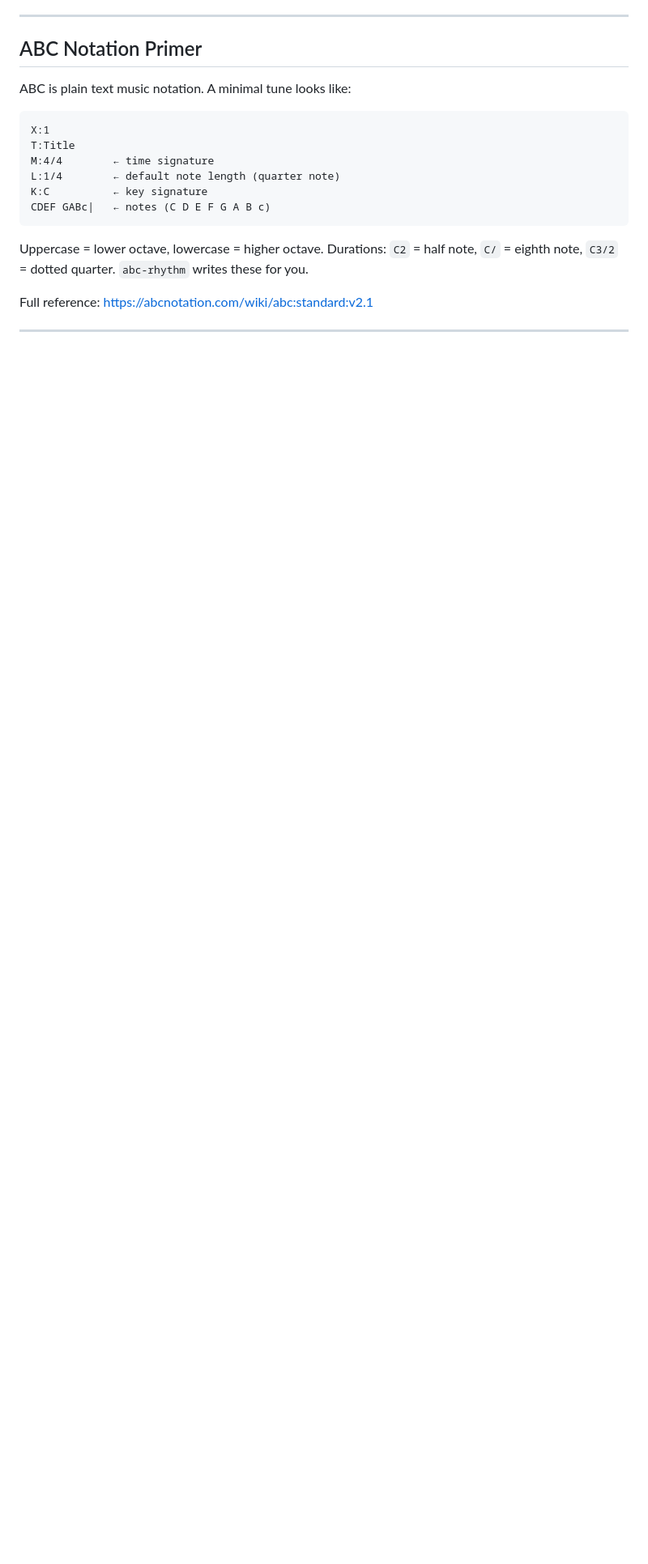
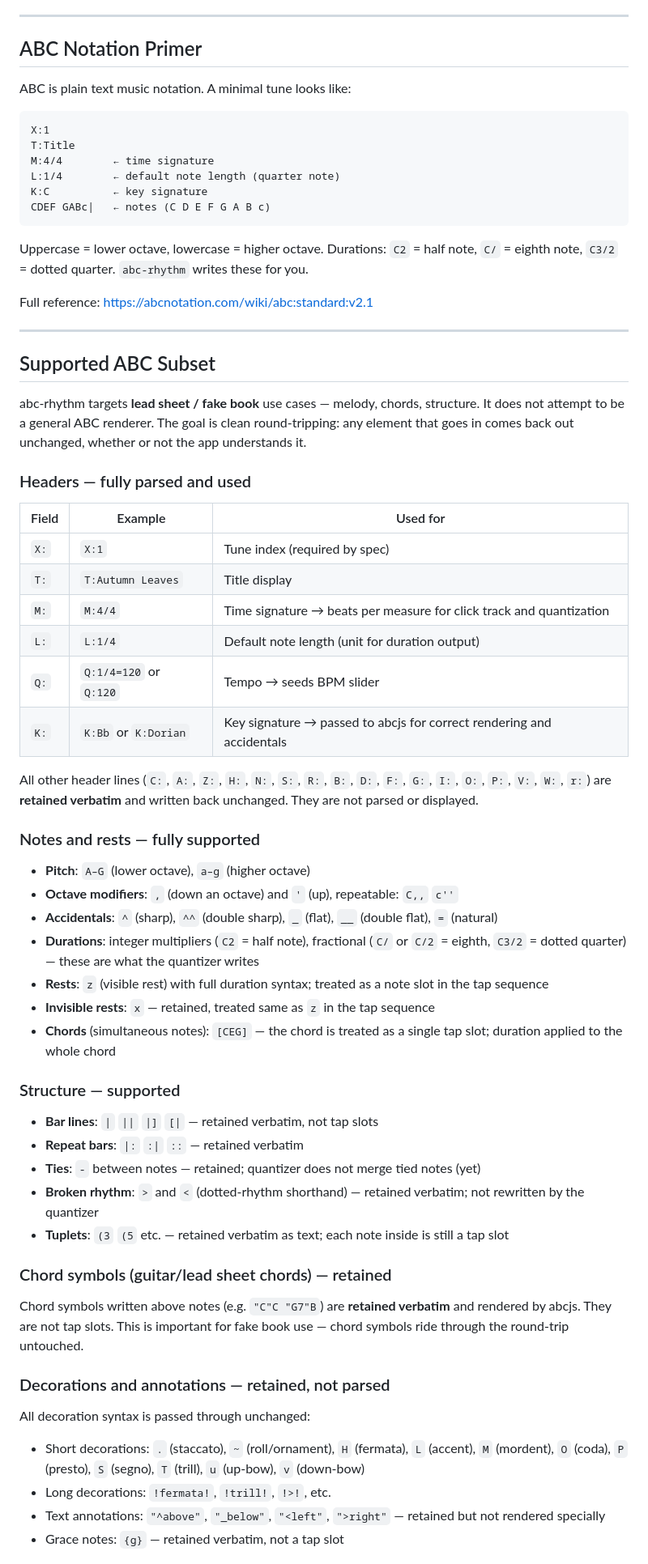
Before and after one commit to mckoss/abc-rhythm, a Markdown page: README.md, the part around one of its changes. Shown at 81% size. Drawn GitHub-style; blank space fills up the shorter version.

Commit message:
docs: ABC subset spec — supported elements, round-trip guarantees, transposition

```diff
--- a/README.md
+++ b/README.md
@@ -71,3 +71,50 @@ Full reference: <https://abcnotation.com/wiki/abc:standard:v2.1>
 
 ---
 
+## Supported ABC Subset
+
+abc-rhythm targets **lead sheet / fake book** use cases — melody, chords, structure. It does not attempt to be a general ABC renderer. The goal is clean round-tripping: any element that goes in comes back out unchanged, whether or not the app understands it.
+
+### Headers — fully parsed and used
+
+| Field | Example | Used for |
+|---|---|---|
+| `X:` | `X:1` | Tune index (required by spec) |
+| `T:` | `T:Autumn Leaves` | Title display |
+| `M:` | `M:4/4` | Time signature → beats per measure for click track and quantization |
+| `L:` | `L:1/4` | Default note length (unit for duration output) |
+| `Q:` | `Q:1/4=120` or `Q:120` | Tempo → seeds BPM slider |
+| `K:` | `K:Bb` or `K:Dorian` | Key signature → passed to abcjs for correct rendering and accidentals |
+
+All other header lines (`C:`, `A:`, `Z:`, `H:`, `N:`, `S:`, `R:`, `B:`, `D:`, `F:`, `G:`, `I:`, `O:`, `P:`, `V:`, `W:`, `r:`) are **retained verbatim** and written back unchanged. They are not parsed or displayed.
+
+### Notes and rests — fully supported
+
+- **Pitch**: `A–G` (lower octave), `a–g` (higher octave)
+- **Octave modifiers**: `,` (down an octave) and `'` (up), repeatable: `C,,` `c''`
+- **Accidentals**: `^` (sharp), `^^` (double sharp), `_` (flat), `__` (double flat), `=` (natural)
+- **Durations**: integer multipliers (`C2` = half note), fractional (`C/` or `C/2` = eighth, `C3/2` = dotted quarter) — these are what the quantizer writes
+- **Rests**: `z` (visible rest) with full duration syntax; treated as a note slot in the tap sequence
+- **Invisible rests**: `x` — retained, treated same as `z` in the tap sequence
+- **Chords** (simultaneous notes): `[CEG]` — the chord is treated as a single tap slot; duration applied to the whole chord
+
+### Structure — supported
+
+- **Bar lines**: `|` `||` `|]` `[|` — retained verbatim, not tap slots
+- **Repeat bars**: `|:` `:|` `::` — retained verbatim
+- **Ties**: `-` between notes — retained; quantizer does not merge tied notes (yet)
+- **Broken rhythm**: `>` and `<` (dotted-rhythm shorthand) — retained verbatim; not rewritten by the quantizer
+- **Tuplets**: `(3` `(5` etc. — retained verbatim as text; each note inside is still a tap slot
+
+### Chord symbols (guitar/lead sheet chords) — retained
+
+Chord symbols written above notes (e.g. `"C"C "G7"B`) are **retained verbatim** and rendered by abcjs. They are not tap slots. This is important for fake book use — chord symbols ride through the round-trip untouched.
+
+### Decorations and annotations — retained, not parsed
+
+All decoration syntax is passed through unchanged:
+- Short decorations: `.` (staccato), `~` (roll/ornament), `H` (fermata), `L` (accent), `M` (mordent), `O` (coda), `P` (presto), `S` (segno), `T` (trill), `u` (up-bow), `v` (down-bow)
+- Long decorations: `!fermata!`, `!trill!`, `!>!`, etc.
+- Text annotations: `"^above"`, `"_below"`, `"<left"`, `">right"` — retained but not rendered specially
+- Grace notes: `{g}` — retained verbatim, not a tap slot
+
```
Also changed, not shown: other parts of README.md (+33 -3 lines).
